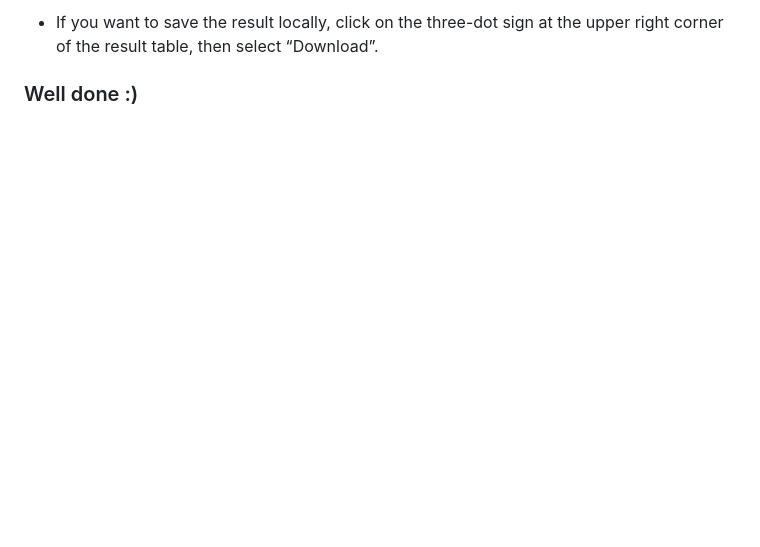
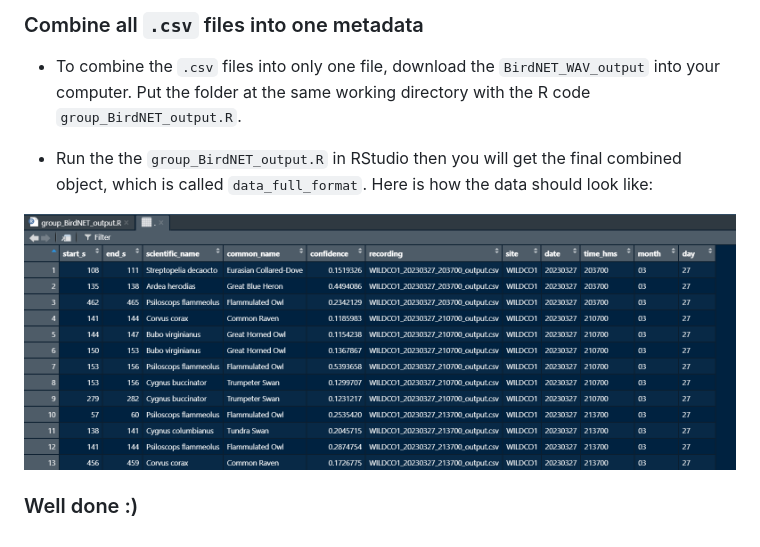
Before and after one commit to SunnyTseng/run_birdnet_on_colab, a Markdown page: README.md, the part around the change printed below. Drawn GitHub-style; pictures changed too: Rmetadata.PNG (added); blank space fills up the shorter version.

```diff
--- a/README.md
+++ b/README.md
@@ -69,5 +55,10 @@ WRITING RESULTS TO BirdNET_output.txt ... DONE! WROTE 5 RESULTS.
 
-- If you want to save the result locally, click on the three-dot sign at
-  the upper right corner of the result table, then select “Download”.
+### Combine all `.csv` files into one metadata
+
+- To combine the `.csv` files into only one file, download the `BirdNET_WAV_output` into your computer. Put the folder at the same working directory with the R code `group_BirdNET_output.R`.
+
+- Run the the `group_BirdNET_output.R` in RStudio then you will get the final combined object, which is called `data_full_format`. Here is how the data should look like:
+
+![image](./Rmetadata.PNG)
 
 ### Well done :)
```
Also changed, not shown: other parts of README.md (+11 -25 lines), 4 other files.
